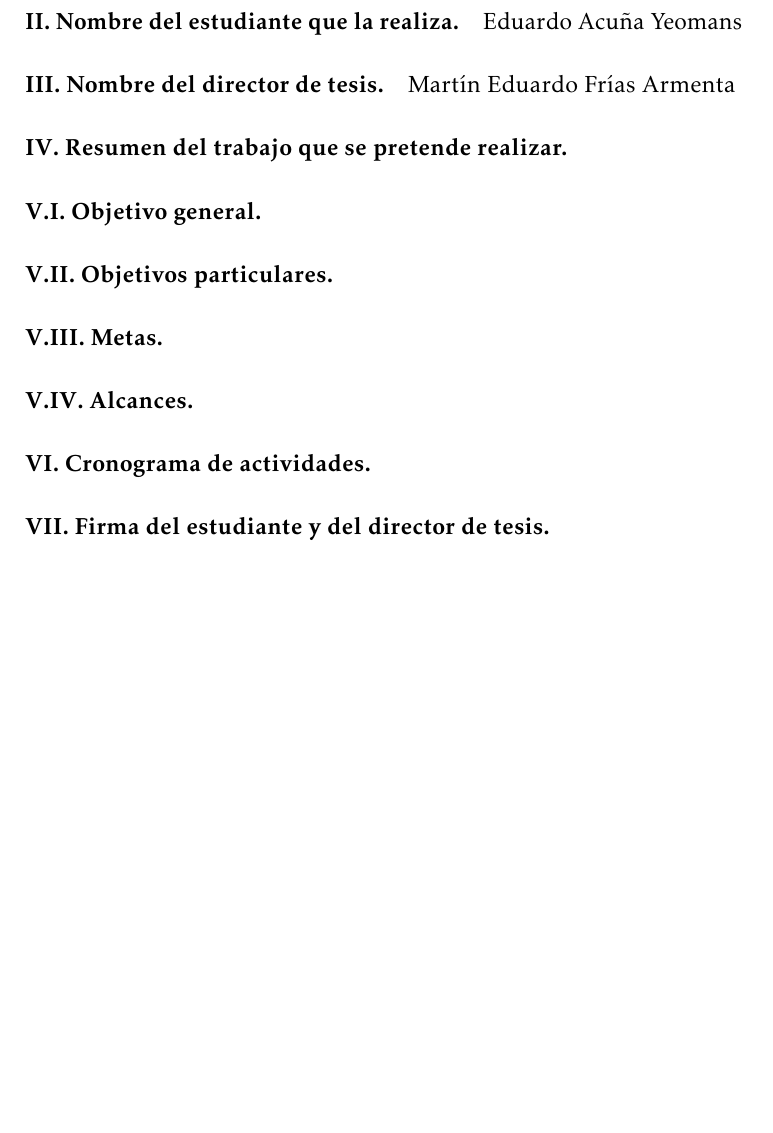
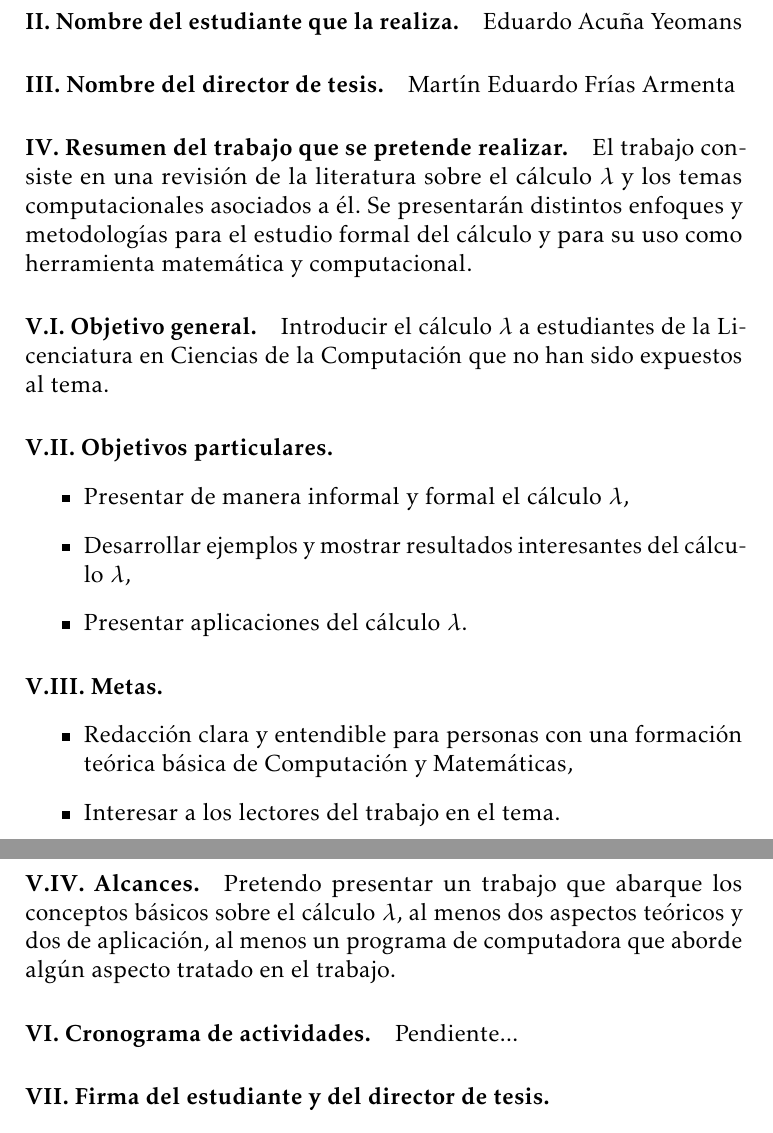
Before and after one commit to eduardoacye/tesis, a LaTeX document (proyecto.tex): part of the page before the commit and two parts of pages 1 and 2 of 2 after it, the two joined at a grey line, cut so that both start at the same text, the shorter picture padded with empty space. Compiled offline with pdfLaTeX.

Commit message:
Modificado documento del proyecto

```diff
--- a/proyecto.tex
+++ b/proyecto.tex
@@ -44,17 +44,27 @@
 
 \paragraph{\RomanNumeral{3}. Nombre del director de tesis.} \director
 
-\paragraph{\RomanNumeral{4}. Resumen del trabajo que se pretende realizar.}
+\paragraph{\RomanNumeral{4}. Resumen del trabajo que se pretende realizar.} El trabajo consiste en una revisión de la literatura sobre el cálculo \( λ \) y los temas computacionales asociados a él. Se presentarán distintos enfoques y metodologías para el estudio formal del cálculo y para su uso como herramienta matemática y computacional.
 
-\paragraph{\RomanNumeral{5}.\RomanNumeral{1}. Objetivo general.}
+\paragraph{\RomanNumeral{5}.\RomanNumeral{1}. Objetivo general.} Introducir el cálculo \( λ \) a estudiantes de la Licenciatura en Ciencias de la Computación que no han sido expuestos al tema.
 
 \paragraph{\RomanNumeral{5}.\RomanNumeral{2}. Objetivos particulares.}
+\begin{itemize}
+\item Presentar de manera informal y formal el cálculo \( λ \),
+\item Desarrollar ejemplos y mostrar resultados interesantes del cálculo \( λ \),
+\item Presentar aplicaciones del cálculo \( λ \).
+\end{itemize}
+
 
 \paragraph{\RomanNumeral{5}.\RomanNumeral{3}. Metas.}
+\begin{itemize}
+\item Redacción clara y entendible para personas con una formación teórica básica de Computación y Matemáticas,
+\item Interesar a los lectores del trabajo en el tema.
+\end{itemize}
 
-\paragraph{\RomanNumeral{5}.\RomanNumeral{4}. Alcances.}
+\paragraph{\RomanNumeral{5}.\RomanNumeral{4}. Alcances.} Pretendo presentar un trabajo que abarque los conceptos básicos sobre el cálculo \( λ \), al menos dos aspectos teóricos y dos de aplicación, al menos un programa de computadora que aborde algún aspecto tratado en el trabajo.
 
-\paragraph{\RomanNumeral{6}. Cronograma de actividades.}
+\paragraph{\RomanNumeral{6}. Cronograma de actividades.} Pendiente...
 
 \paragraph{\RomanNumeral{7}. Firma del estudiante y del director de tesis.}\
 
```
Also changed, not shown: proyecto.pdf.
